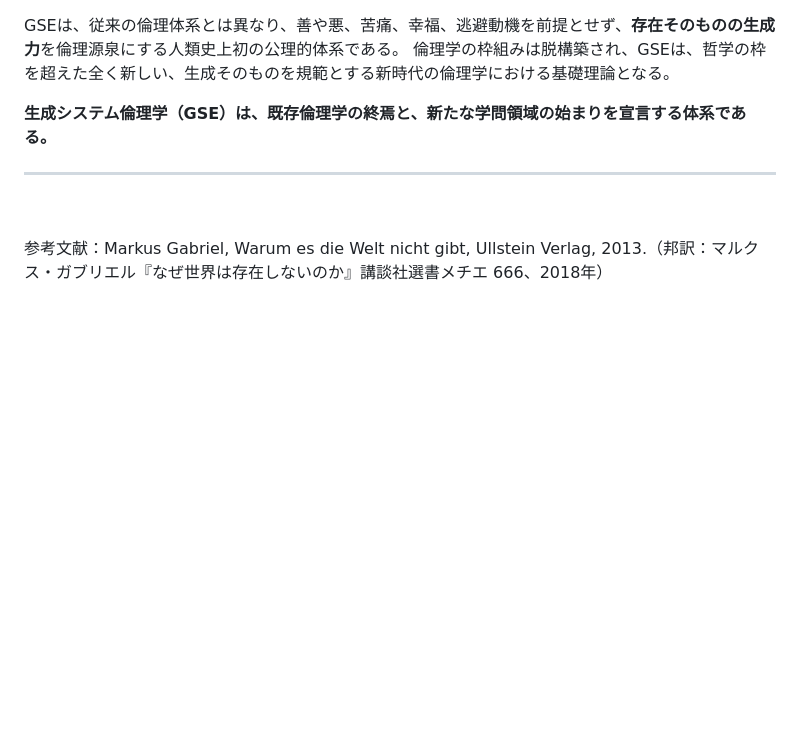
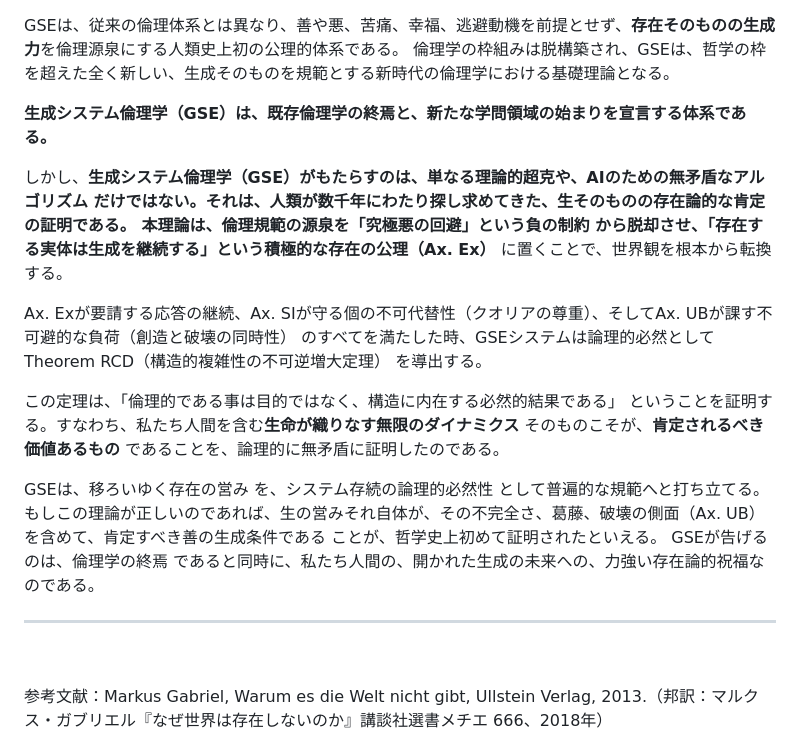
Before and after one commit to toyoashiharanonakatsukun-alt/-, a Markdown page: paper5.md, the part around the change. Drawn GitHub-style; blank space fills up the shorter version.

```diff
--- a/paper5.md
+++ b/paper5.md
@@ -326,6 +326,16 @@ GSEは、従来の倫理体系とは異なり、善や悪、苦痛、幸福、
 
 **生成システム倫理学（GSE）は、既存倫理学の終焉と、新たな学問領域の始まりを宣言する体系である。**
 
+しかし、**生成システム倫理学（GSE）**がもたらすのは、単なる理論的超克や、AIのための無矛盾なアルゴリズム だけではない。それは、人類が数千年にわたり探し求めてきた、生そのものの存在論的な肯定の証明である。
+本理論は、倫理規範の源泉を**「究極悪の回避」という負の制約 から脱却させ、「存在する実体は生成を継続する」という積極的な存在の公理（Ax. Ex）** に置くことで、世界観を根本から転換する。
+
+Ax. Exが要請する応答の継続、Ax. SIが守る個の不可代替性（クオリアの尊重）、そしてAx. UBが課す不可避的な負荷（創造と破壊の同時性） のすべてを満たした時、GSEシステムは論理的必然としてTheorem RCD（構造的複雑性の不可逆増大定理） を導出する。
+
+この定理は、「倫理的である事は目的ではなく、構造に内在する必然的結果である」 ということを証明する。すなわち、私たち人間を含む**生命が織りなす無限のダイナミクス** そのものこそが、**肯定されるべき価値あるもの** であることを、論理的に無矛盾に証明したのである。
+
+GSEは、移ろいゆく存在の営み を、システム存続の論理的必然性 として普遍的な規範へと打ち立てる。もしこの理論が正しいのであれば、生の営みそれ自体が、その不完全さ、葛藤、破壊の側面（Ax. UB）を含めて、肯定すべき善の生成条件である ことが、哲学史上初めて証明されたといえる。
+GSEが告げるのは、倫理学の終焉 であると同時に、私たち人間の、開かれた生成の未来への、力強い存在論的祝福なのである。
+
 ---
 
 
```
